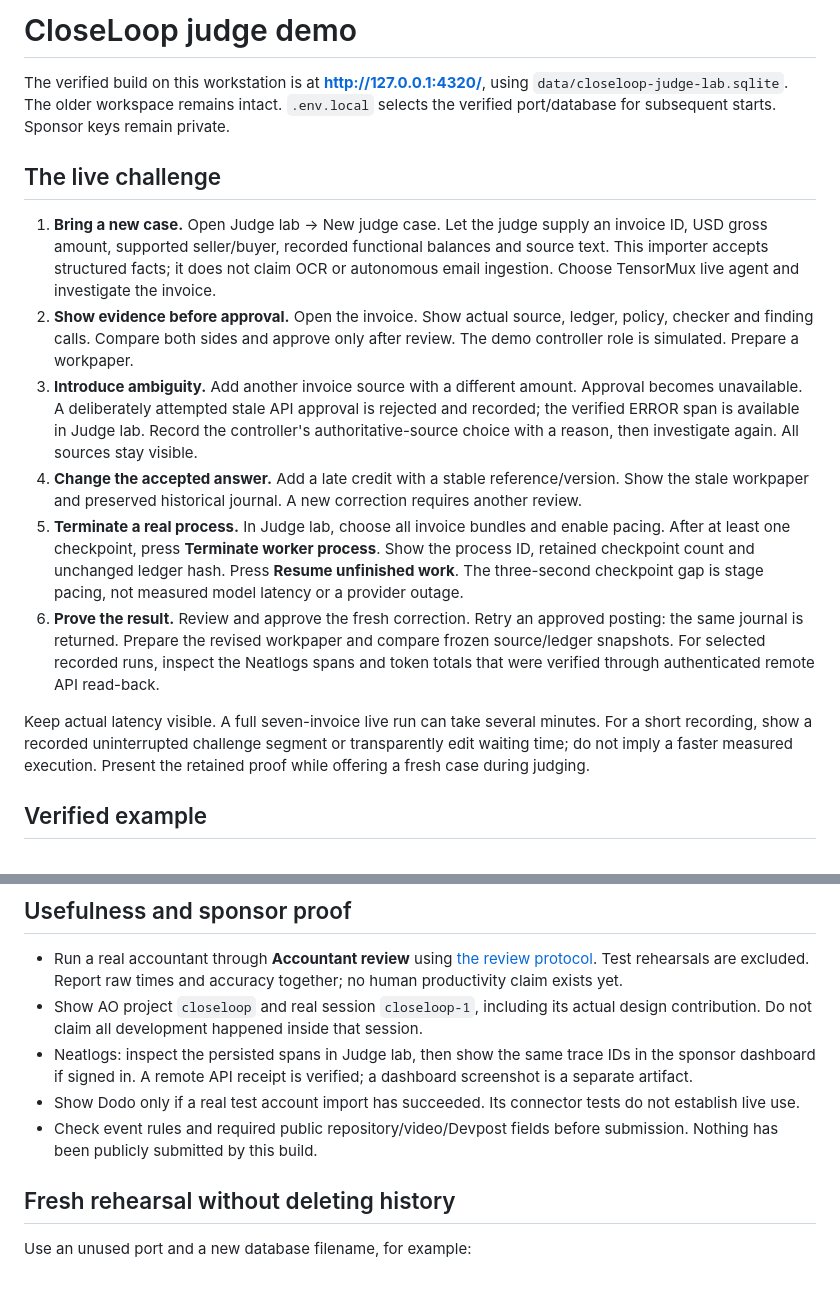
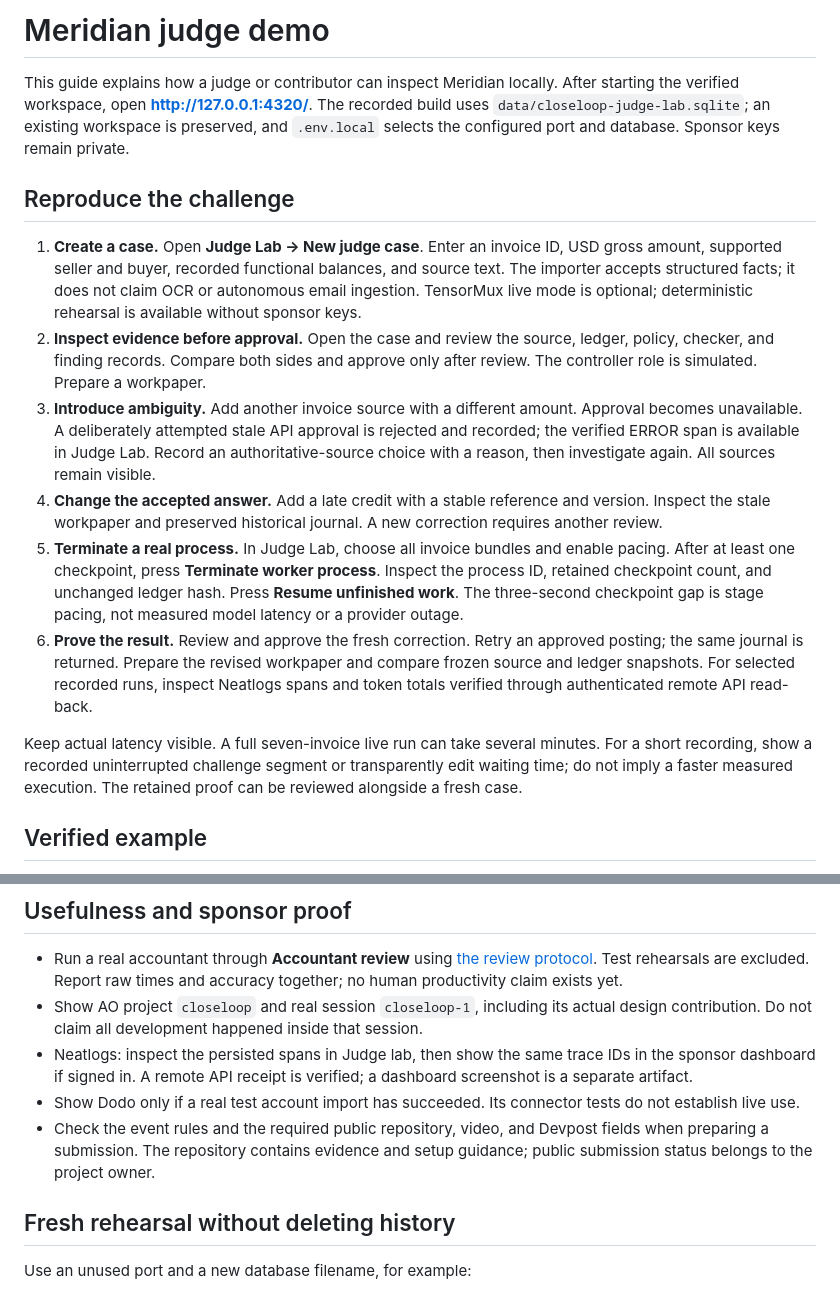
Before and after one commit to bhavyakeerthi3/meridian-close, a Markdown page: docs/DEMO.md, 2 parts joined by grey strips. Drawn GitHub-style.

Commit message:
Rewrite demo guide for repository readers

```diff
--- a/docs/DEMO.md
+++ b/docs/DEMO.md
@@ -1,17 +1,17 @@
-# CloseLoop judge demo
+# Meridian judge demo
 
-The verified build on this workstation is at **http://127.0.0.1:4320/**, using `data/closeloop-judge-lab.sqlite`. The older workspace remains intact. `.env.local` selects the verified port/database for subsequent starts. Sponsor keys remain private.
+This guide explains how a judge or contributor can inspect Meridian locally. After starting the verified workspace, open **http://127.0.0.1:4320/**. The recorded build uses `data/closeloop-judge-lab.sqlite`; an existing workspace is preserved, and `.env.local` selects the configured port and database. Sponsor keys remain private.
 
-## The live challenge
+## Reproduce the challenge
 
-1. **Bring a new case.** Open Judge lab → New judge case. Let the judge supply an invoice ID, USD gross amount, supported seller/buyer, recorded functional balances and source text. This importer accepts structured facts; it does not claim OCR or autonomous email ingestion. Choose TensorMux live agent and investigate the invoice.
-2. **Show evidence before approval.** Open the invoice. Show actual source, ledger, policy, checker and finding calls. Compare both sides and approve only after review. The demo controller role is simulated. Prepare a workpaper.
-3. **Introduce ambiguity.** Add another invoice source with a different amount. Approval becomes unavailable. A deliberately attempted stale API approval is rejected and recorded; the verified ERROR span is available in Judge lab. Record the controller's authoritative-source choice with a reason, then investigate again. All sources stay visible.
-4. **Change the accepted answer.** Add a late credit with a stable reference/version. Show the stale workpaper and preserved historical journal. A new correction requires another review.
-5. **Terminate a real process.** In Judge lab, choose all invoice bundles and enable pacing. After at least one checkpoint, press **Terminate worker process**. Show the process ID, retained checkpoint count and unchanged ledger hash. Press **Resume unfinished work**. The three-second checkpoint gap is stage pacing, not measured model latency or a provider outage.
-6. **Prove the result.** Review and approve the fresh correction. Retry an approved posting: the same journal is returned. Prepare the revised workpaper and compare frozen source/ledger snapshots. For selected recorded runs, inspect the Neatlogs spans and token totals that were verified through authenticated remote API read-back.
+1. **Create a case.** Open **Judge Lab → New judge case**. Enter an invoice ID, USD gross amount, supported seller and buyer, recorded functional balances, and source text. The importer accepts structured facts; it does not claim OCR or autonomous email ingestion. TensorMux live mode is optional; deterministic rehearsal is available without sponsor keys.
+2. **Inspect evidence before approval.** Open the case and review the source, ledger, policy, checker, and finding records. Compare both sides and approve only after review. The controller role is simulated. Prepare a workpaper.
+3. **Introduce ambiguity.** Add another invoice source with a different amount. Approval becomes unavailable. A deliberately attempted stale API approval is rejected and recorded; the verified ERROR span is available in Judge Lab. Record an authoritative-source choice with a reason, then investigate again. All sources remain visible.
+4. **Change the accepted answer.** Add a late credit with a stable reference and version. Inspect the stale workpaper and preserved historical journal. A new correction requires another review.
+5. **Terminate a real process.** In Judge Lab, choose all invoice bundles and enable pacing. After at least one checkpoint, press **Terminate worker process**. Inspect the process ID, retained checkpoint count, and unchanged ledger hash. Press **Resume unfinished work**. The three-second checkpoint gap is stage pacing, not measured model latency or a provider outage.
+6. **Prove the result.** Review and approve the fresh correction. Retry an approved posting; the same journal is returned. Prepare the revised workpaper and compare frozen source and ledger snapshots. For selected recorded runs, inspect Neatlogs spans and token totals verified through authenticated remote API read-back.
 
-Keep actual latency visible. A full seven-invoice live run can take several minutes. For a short recording, show a recorded uninterrupted challenge segment or transparently edit waiting time; do not imply a faster measured execution. Present the retained proof while offering a fresh case during judging.
+Keep actual latency visible. A full seven-invoice live run can take several minutes. For a short recording, show a recorded uninterrupted challenge segment or transparently edit waiting time; do not imply a faster measured execution. The retained proof can be reviewed alongside a fresh case.
 
 ## Verified example
 
@@ -29,7 +29,7 @@ Evidence: `live-stage-challenge.json`, `live-agent-recovery.json`, `judge-final-
 - Show AO project `closeloop` and real session `closeloop-1`, including its actual design contribution. Do not claim all development happened inside that session.
 - Neatlogs: inspect the persisted spans in Judge lab, then show the same trace IDs in the sponsor dashboard if signed in. A remote API receipt is verified; a dashboard screenshot is a separate artifact.
 - Show Dodo only if a real test account import has succeeded. Its connector tests do not establish live use.
-- Check event rules and required public repository/video/Devpost fields before submission. Nothing has been publicly submitted by this build.
+- Check the event rules and the required public repository, video, and Devpost fields when preparing a submission. The repository contains evidence and setup guidance; public submission status belongs to the project owner.
 
 ## Fresh rehearsal without deleting history
 
```
